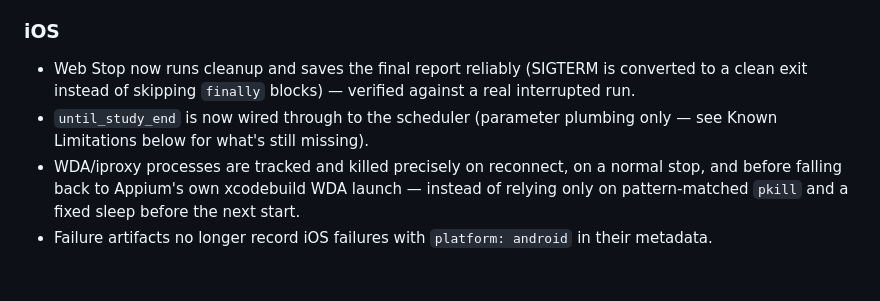
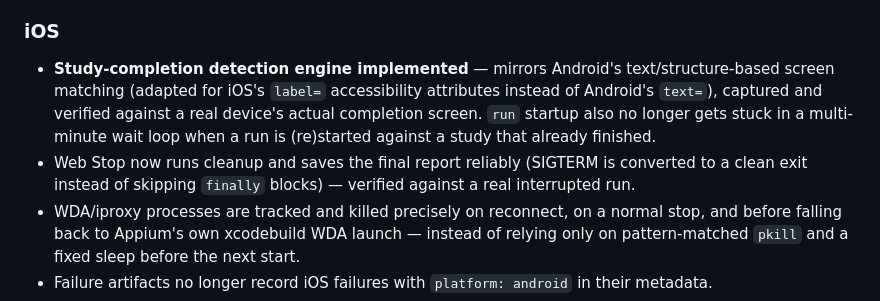
Before and after one commit to DunkinYeo/AK-automation, a Markdown page: CHANGELOG.md, the part around one of its changes. Drawn GitHub-style; blank space fills up the shorter version.

```diff
--- a/CHANGELOG.md
+++ b/CHANGELOG.md
@@ -78,11 +87,15 @@ reused, and Windows-specific process inspection was hardened:
   as running or, in the saved report, as failed.
 
 ### iOS
+- **Study-completion detection engine implemented** — mirrors Android's
+  text/structure-based screen matching (adapted for iOS's `label=`
+  accessibility attributes instead of Android's `text=`), captured and
+  verified against a real device's actual completion screen. `run`
+  startup also no longer gets stuck in a multi-minute wait loop when a
+  run is (re)started against a study that already finished.
 - Web Stop now runs cleanup and saves the final report reliably (SIGTERM
   is converted to a clean exit instead of skipping `finally` blocks) —
   verified against a real interrupted run.
-- `until_study_end` is now wired through to the scheduler (parameter
-  plumbing only — see Known Limitations below for what's still missing).
 - WDA/iproxy processes are tracked and killed precisely on reconnect, on
   a normal stop, and before falling back to Appium's own xcodebuild WDA
   launch — instead of relying only on pattern-matched `pkill` and a fixed
```
Also changed, not shown: other parts of CHANGELOG.md (+24 -14 lines).
